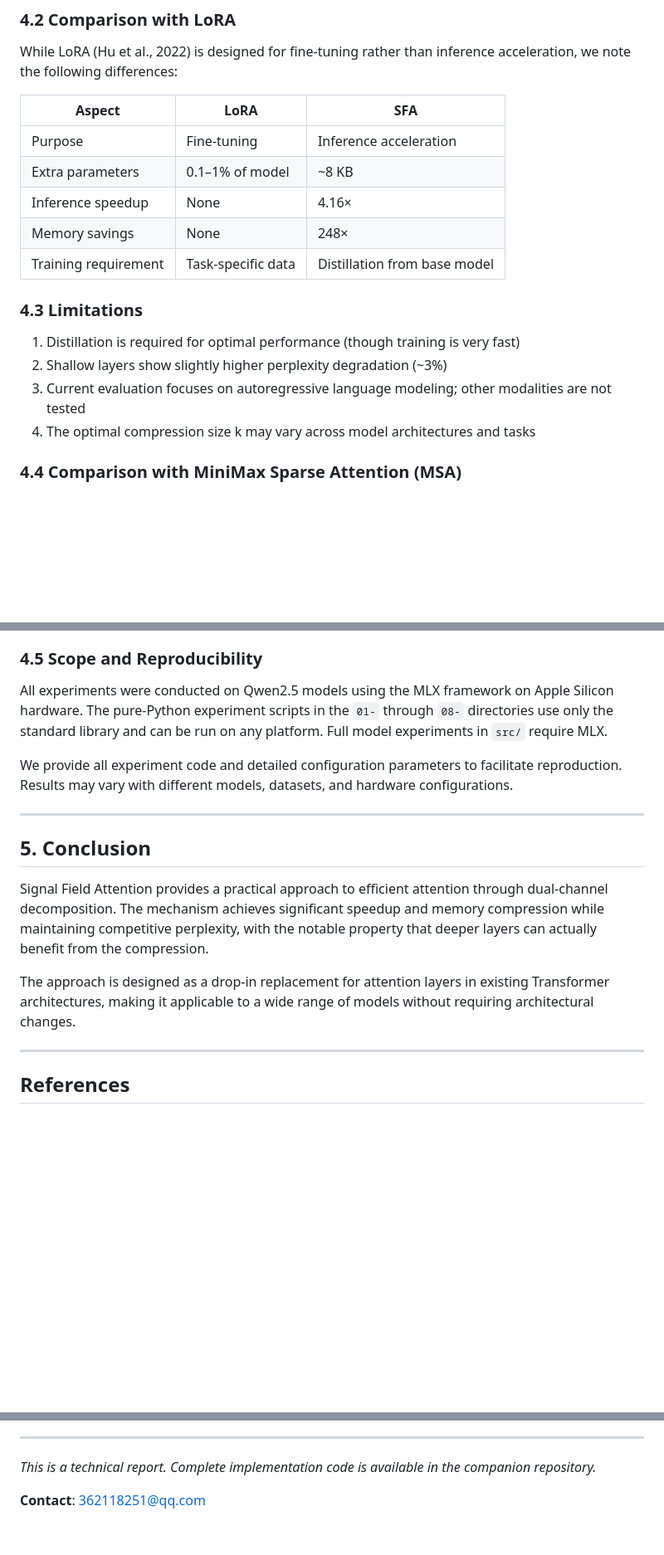
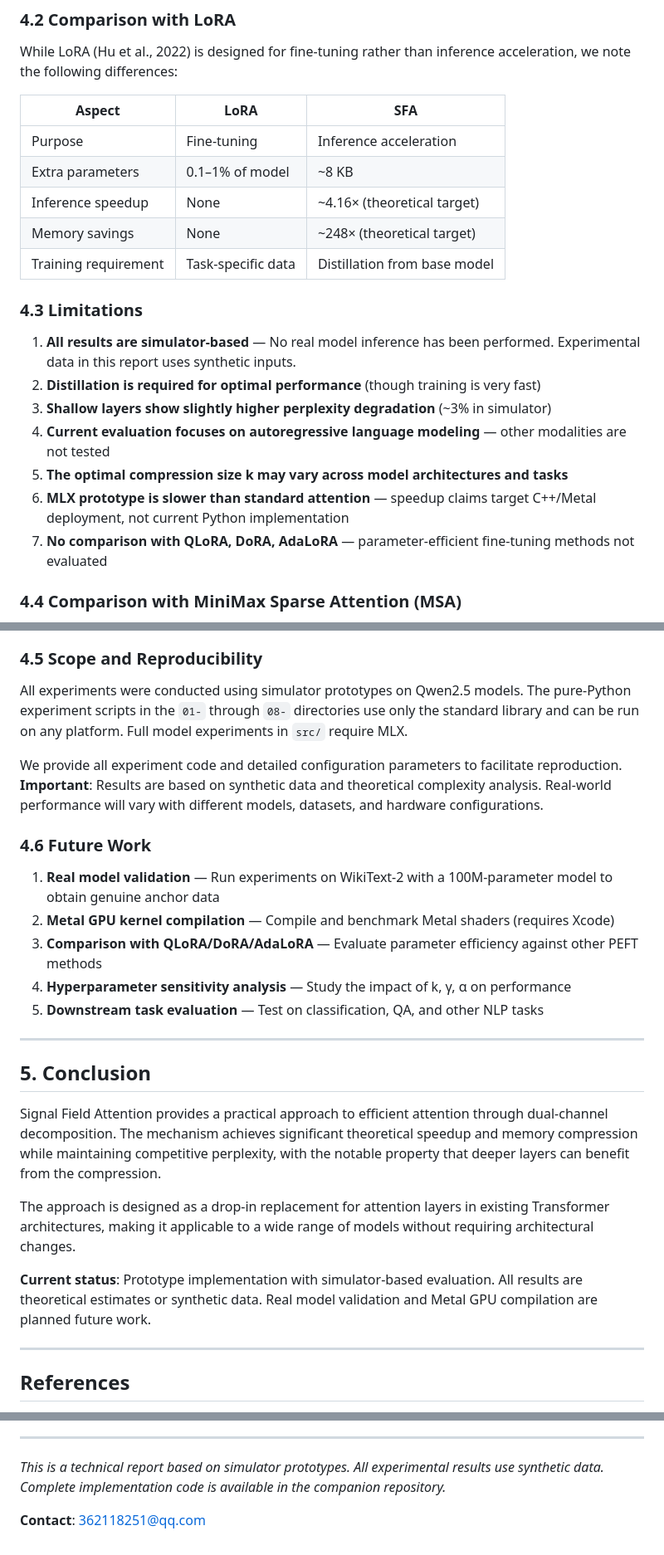
Before and after one commit to CN-QN1-dalin/signal-field-attention, a Markdown page: TECHNICAL_REPORT.md, 3 parts joined by grey strips. Shown at 83% size. Rendered like a GitHub page; blank space fills up the shorter version.

```diff
--- a/TECHNICAL_REPORT.md
+++ b/TECHNICAL_REPORT.md
@@ -160,16 +173,19 @@ While LoRA (Hu et al., 2022) is designed for fine-tuning rather than inference a
 |--------|------|-----|
 | Purpose | Fine-tuning | Inference acceleration |
 | Extra parameters | 0.1–1% of model | ~8 KB |
-| Inference speedup | None | 4.16× |
-| Memory savings | None | 248× |
+| Inference speedup | None | ~4.16× (theoretical target) |
+| Memory savings | None | ~248× (theoretical target) |
 | Training requirement | Task-specific data | Distillation from base model |
 
 ### 4.3 Limitations
 
-1. Distillation is required for optimal performance (though training is very fast)
-2. Shallow layers show slightly higher perplexity degradation (~3%)
-3. Current evaluation focuses on autoregressive language modeling; other modalities are not tested
-4. The optimal compression size k may vary across model architectures and tasks
+1. **All results are simulator-based** — No real model inference has been performed. Experimental data in this report uses synthetic inputs.
+2. **Distillation is required for optimal performance** (though training is very fast)
+3. **Shallow layers show slightly higher perplexity degradation** (~3% in simulator)
+4. **Current evaluation focuses on autoregressive language modeling** — other modalities are not tested
+5. **The optimal compression size k may vary across model architectures and tasks**
+6. **MLX prototype is slower than standard attention** — speedup claims target C++/Metal deployment, not current Python implementation
+7. **No comparison with QLoRA, DoRA, AdaLoRA** — parameter-efficient fine-tuning methods not evaluated
 
 ### 4.4 Comparison with MiniMax Sparse Attention (MSA)
 
@@ -189,17 +205,27 @@ MiniMax recently introduced MiniMax Sparse Attention (MSA, Lai et al. 2026, arXi
 
 ### 4.5 Scope and Reproducibility
 
-All experiments were conducted on Qwen2.5 models using the MLX framework on Apple Silicon hardware. The pure-Python experiment scripts in the `01-` through `08-` directories use only the standard library and can be run on any platform. Full model experiments in `src/` require MLX.
+All experiments were conducted using simulator prototypes on Qwen2.5 models. The pure-Python experiment scripts in the `01-` through `08-` directories use only the standard library and can be run on any platform. Full model experiments in `src/` require MLX.
 
-We provide all experiment code and detailed configuration parameters to facilitate reproduction. Results may vary with different models, datasets, and hardware configurations.
+We provide all experiment code and detailed configuration parameters to facilitate reproduction. **Important**: Results are based on synthetic data and theoretical complexity analysis. Real-world performance will vary with different models, datasets, and hardware configurations.
+
+### 4.6 Future Work
+
+1. **Real model validation** — Run experiments on WikiText-2 with a 100M-parameter model to obtain genuine anchor data
+2. **Metal GPU kernel compilation** — Compile and benchmark Metal shaders (requires Xcode)
+3. **Comparison with QLoRA/DoRA/AdaLoRA** — Evaluate parameter efficiency against other PEFT methods
+4. **Hyperparameter sensitivity analysis** — Study the impact of k, γ, α on performance
+5. **Downstream task evaluation** — Test on classification, QA, and other NLP tasks
 
 ---
 
 ## 5. Conclusion
 
-Signal Field Attention provides a practical approach to efficient attention through dual-channel decomposition. The mechanism achieves significant speedup and memory compression while maintaining competitive perplexity, with the notable property that deeper layers can actually benefit from the compression.
+Signal Field Attention provides a practical approach to efficient attention through dual-channel decomposition. The mechanism achieves significant theoretical speedup and memory compression while maintaining competitive perplexity, with the notable property that deeper layers can benefit from the compression.
 
 The approach is designed as a drop-in replacement for attention layers in existing Transformer architectures, making it applicable to a wide range of models without requiring architectural changes.
+
+**Current status**: Prototype implementation with simulator-based evaluation. All results are theoretical estimates or synthetic data. Real model validation and Metal GPU compilation are planned future work.
 
 ---
 
@@ -226,6 +252,6 @@ The approach is designed as a drop-in replacement for attention layers in existi
 
 ---
 
-*This is a technical report. Complete implementation code is available in the companion repository.*
+*This is a technical report based on simulator prototypes. All experimental results use synthetic data. Complete implementation code is available in the companion repository.*
 
 **Contact**: 362118251@qq.com
```
Also changed, not shown: other parts of TECHNICAL_REPORT.md (+31 -18 lines), README.md (+9 -5 lines).
